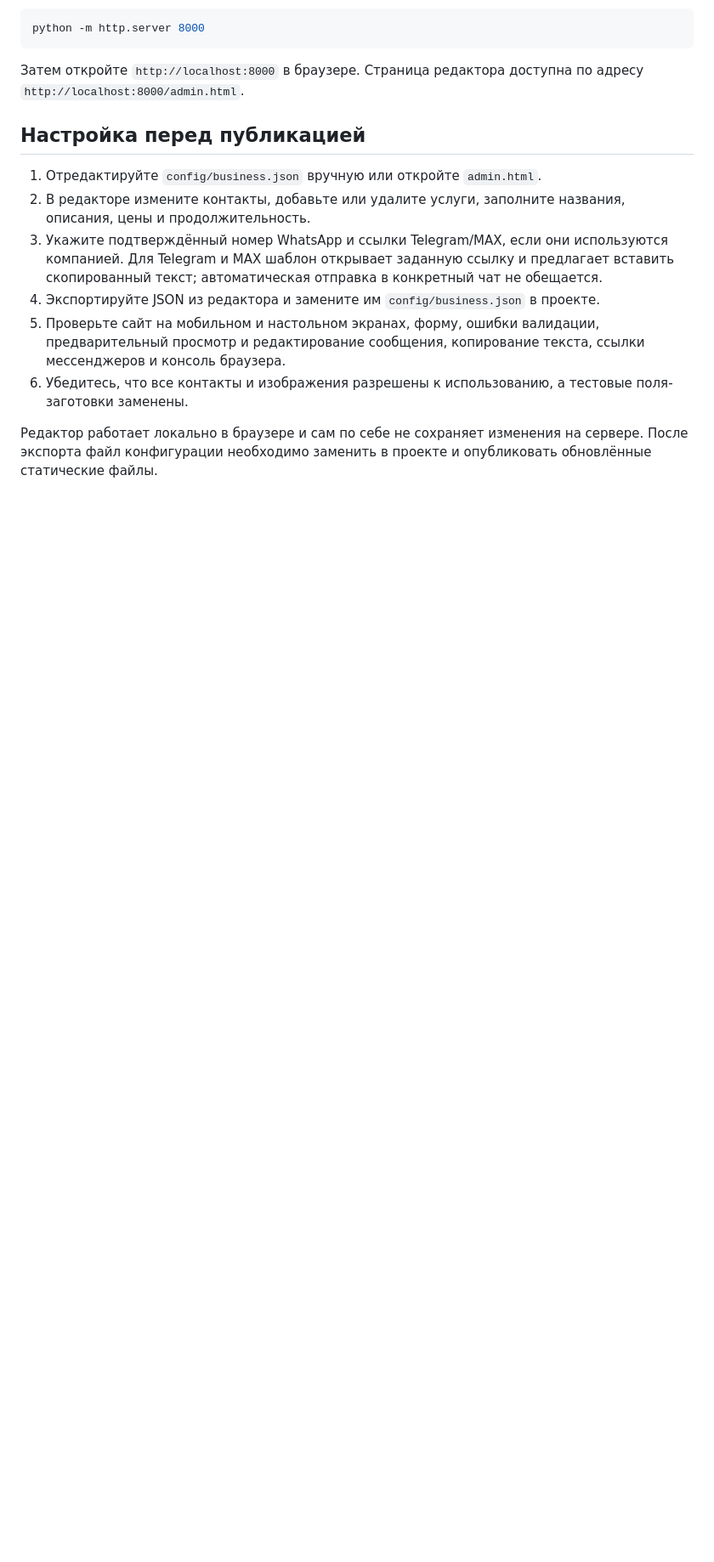
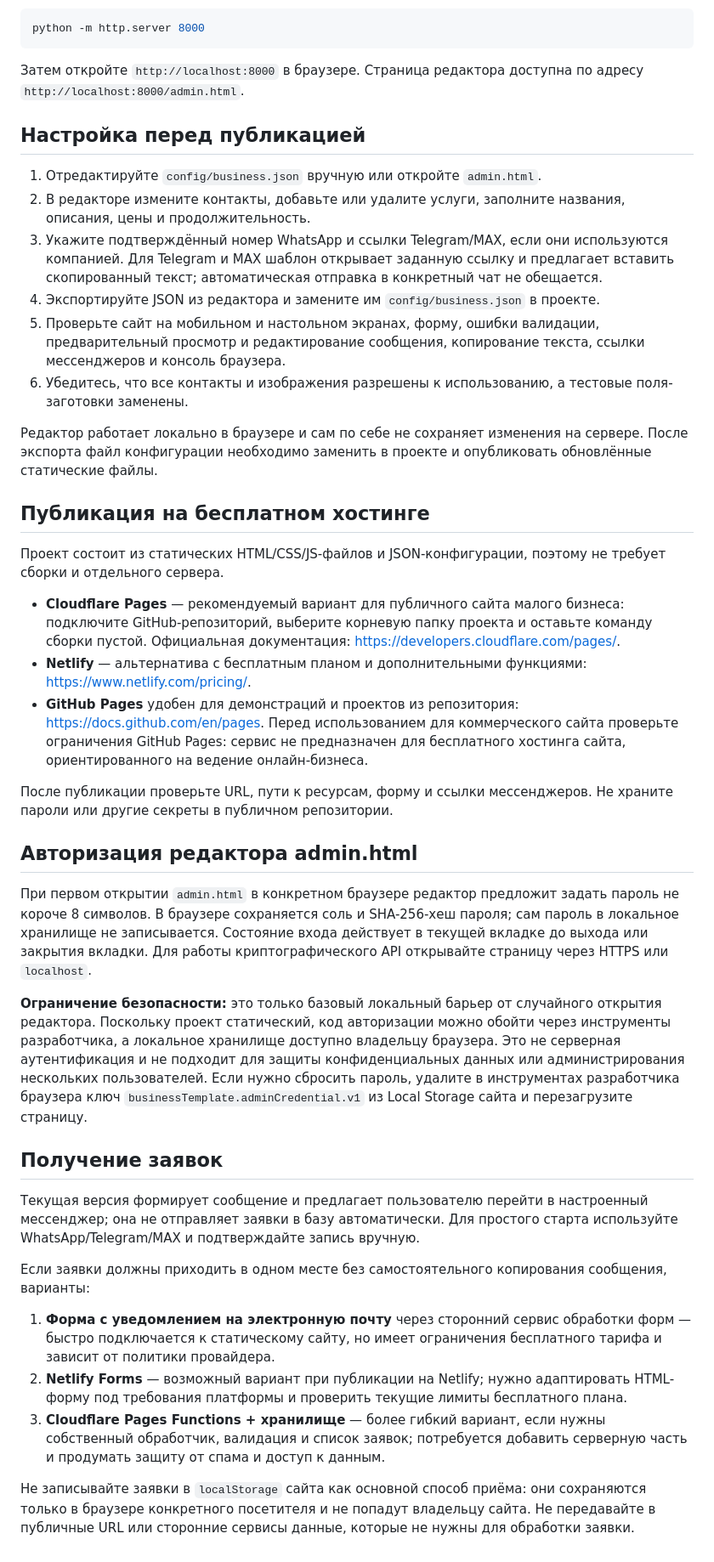
Before and after one commit to almaz132423/-WebsiteTemplate, a Markdown page: README.md, the part around the change. Shown at 85% size. Drawn GitHub-style; blank space fills up the shorter version.

Commit message:
Document free hosting, local admin login, and inquiry handling options

```diff
--- a/README.md
+++ b/README.md
@@ -194,3 +194,30 @@ python -m http.server 8000
 6. Убедитесь, что все контакты и изображения разрешены к использованию, а тестовые поля-заготовки заменены.
 
 Редактор работает локально в браузере и сам по себе не сохраняет изменения на сервере. После экспорта файл конфигурации необходимо заменить в проекте и опубликовать обновлённые статические файлы.
+
+## Публикация на бесплатном хостинге
+
+Проект состоит из статических HTML/CSS/JS-файлов и JSON-конфигурации, поэтому не требует сборки и отдельного сервера.
+
+- **Cloudflare Pages** — рекомендуемый вариант для публичного сайта малого бизнеса: подключите GitHub-репозиторий, выберите корневую папку проекта и оставьте команду сборки пустой. Официальная документация: https://developers.cloudflare.com/pages/.
+- **Netlify** — альтернатива с бесплатным планом и дополнительными функциями: https://www.netlify.com/pricing/.
+- **GitHub Pages** удобен для демонстраций и проектов из репозитория: https://docs.github.com/en/pages. Перед использованием для коммерческого сайта проверьте ограничения GitHub Pages: сервис не предназначен для бесплатного хостинга сайта, ориентированного на ведение онлайн-бизнеса.
+
+После публикации проверьте URL, пути к ресурсам, форму и ссылки мессенджеров. Не храните пароли или другие секреты в публичном репозитории.
+
+## Авторизация редактора admin.html
+
+При первом открытии `admin.html` в конкретном браузере редактор предложит задать пароль не короче 8 символов. В браузере сохраняется соль и SHA-256-хеш пароля; сам пароль в локальное хранилище не записывается. Состояние входа действует в текущей вкладке до выхода или закрытия вкладки. Для работы криптографического API открывайте страницу через HTTPS или `localhost`.
+
+**Ограничение безопасности:** это только базовый локальный барьер от случайного открытия редактора. Поскольку проект статический, код авторизации можно обойти через инструменты разработчика, а локальное хранилище доступно владельцу браузера. Это не серверная аутентификация и не подходит для защиты конфиденциальных данных или администрирования нескольких пользователей. Если нужно сбросить пароль, удалите в инструментах разработчика браузера ключ `businessTemplate.adminCredential.v1` из Local Storage сайта и перезагрузите страницу.
+
+## Получение заявок
+
+Текущая версия формирует сообщение и предлагает пользователю перейти в настроенный мессенджер; она не отправляет заявки в базу автоматически. Для простого старта используйте WhatsApp/Telegram/MAX и подтверждайте запись вручную.
+
+Если заявки должны приходить в одном месте без самостоятельного копирования сообщения, варианты:
+1. **Форма с уведомлением на электронную почту** через сторонний сервис обработки форм — быстро подключается к статическому сайту, но имеет ограничения бесплатного тарифа и зависит от политики провайдера.
+2. **Netlify Forms** — возможный вариант при публикации на Netlify; нужно адаптировать HTML-форму под требования платформы и проверить текущие лимиты бесплатного плана.
+3. **Cloudflare Pages Functions + хранилище** — более гибкий вариант, если нужны собственный обработчик, валидация и список заявок; потребуется добавить серверную часть и продумать защиту от спама и доступ к данным.
+
+Не записывайте заявки в `localStorage` сайта как основной способ приёма: они сохраняются только в браузере конкретного посетителя и не попадут владельцу сайта. Не передавайте в публичные URL или сторонние сервисы данные, которые не нужны для обработки заявки.
```
